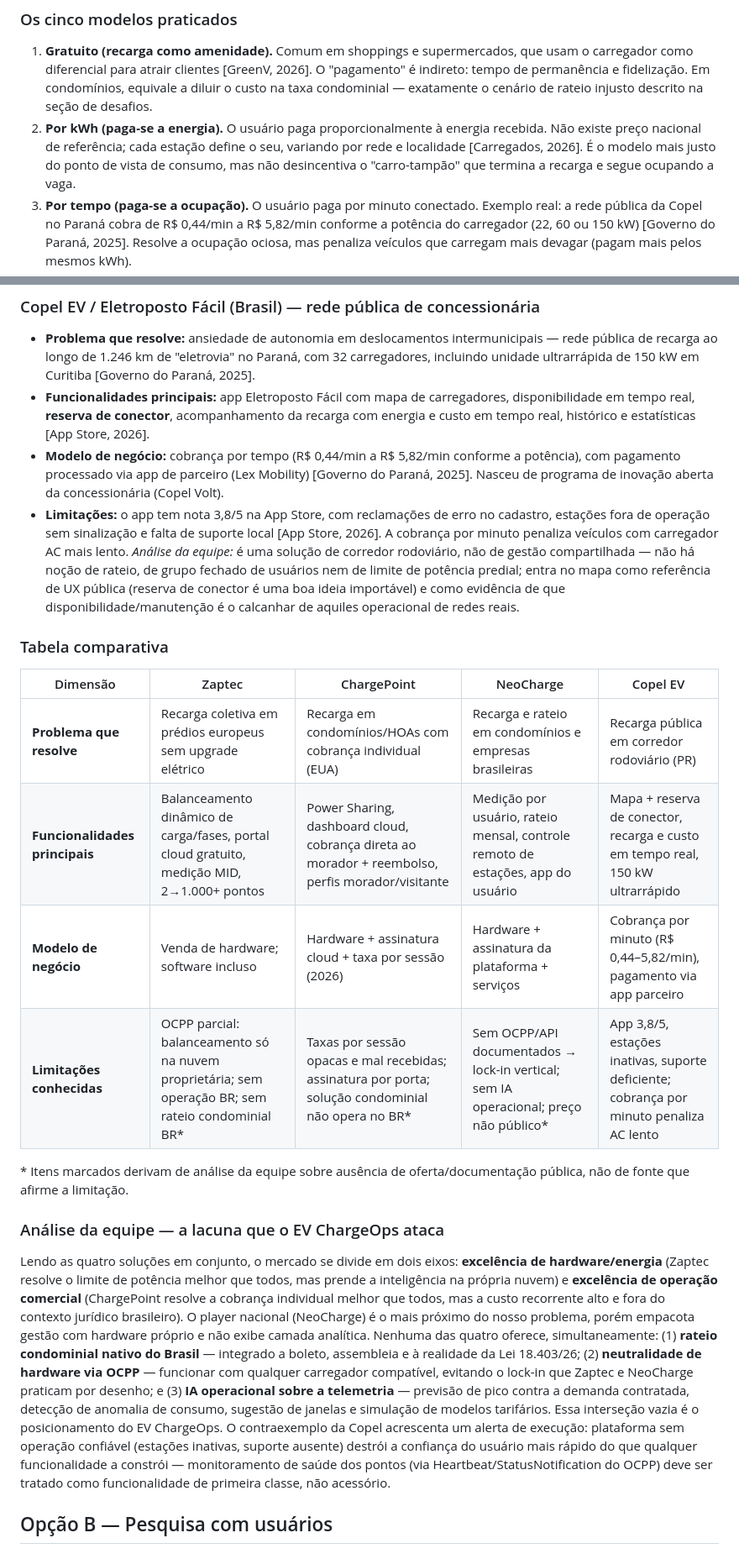
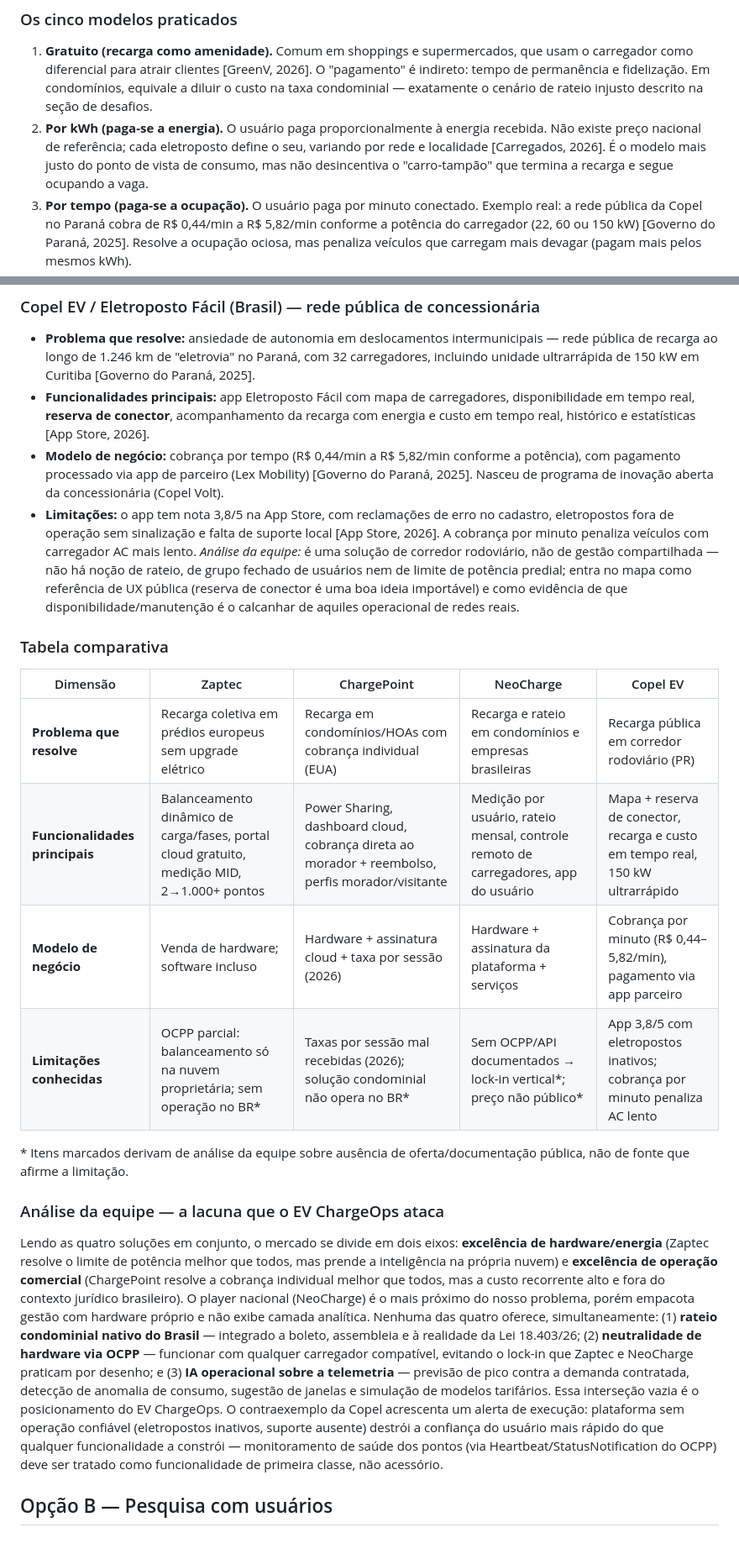
Before and after one commit to iurileao-hub/challenge-2026, a Markdown page: docs/frente-1-contexto.md, 2 parts joined by grey strips. Shown at 84% size. GitHub-like rendering.

Commit message:
docs: uniformização terminológica e legibilidade na Frente 1 (review)
Co-Authored-By: Claude Fable 5 <noreply@anthropic.com>

```diff
--- a/docs/frente-1-contexto.md
+++ b/docs/frente-1-contexto.md
@@ -59,7 +59,7 @@ No Brasil, a recarga de veículos elétricos é atividade liberada a qualquer in
 ### Os cinco modelos praticados
 
 1. **Gratuito (recarga como amenidade).** Comum em shoppings e supermercados, que usam o carregador como diferencial para atrair clientes [GreenV, 2026]. O "pagamento" é indireto: tempo de permanência e fidelização. Em condomínios, equivale a diluir o custo na taxa condominial — exatamente o cenário de rateio injusto descrito na seção de desafios.
-2. **Por kWh (paga-se a energia).** O usuário paga proporcionalmente à energia recebida. Não existe preço nacional de referência; cada estação define o seu, variando por rede e localidade [Carregados, 2026]. É o modelo mais justo do ponto de vista de consumo, mas não desincentiva o "carro-tampão" que termina a recarga e segue ocupando a vaga.
+2. **Por kWh (paga-se a energia).** O usuário paga proporcionalmente à energia recebida. Não existe preço nacional de referência; cada eletroposto define o seu, variando por rede e localidade [Carregados, 2026]. É o modelo mais justo do ponto de vista de consumo, mas não desincentiva o "carro-tampão" que termina a recarga e segue ocupando a vaga.
 3. **Por tempo (paga-se a ocupação).** O usuário paga por minuto conectado. Exemplo real: a rede pública da Copel no Paraná cobra de R$ 0,44/min a R$ 5,82/min conforme a potência do carregador (22, 60 ou 150 kW) [Governo do Paraná, 2025]. Resolve a ocupação ociosa, mas penaliza veículos que carregam mais devagar (pagam mais pelos mesmos kWh).
 4. **Assinatura/plano.** Mensalidade fixa com acesso à rede ou franquia de recargas [GreenV, 2026]. Frequentemente combinada com tarifas por uso (modelo híbrido). A interoperabilidade entre redes — como a parceria Zletric + VoltBras, que unificou cadastro e pagamento em mais de 2.500 eletropostos [Zletric, 2026] — aumenta o valor percebido da assinatura.
 5. **Rateio condominial.** Específico do contexto compartilhado: a plataforma mede o kWh de cada morador e fecha uma "fatura" mensal individual, que entra no boleto do condomínio ou é cobrada diretamente. É o modelo da NeoCharge para prédios ("mede quanto cada morador utilizou de energia e depois faz a divisão ao final de cada mês") [NeoCharge, 2026] e da ChargePoint nos EUA, que fatura o morador diretamente e reembolsa o condomínio pelo custo da energia [ChargePoint, 2026].
@@ -100,22 +100,22 @@ Mapeamos quatro soluções existentes que tangenciam o problema do EV ChargeOps,
 - **Problema que resolve:** ansiedade de autonomia em deslocamentos intermunicipais — rede pública de recarga ao longo de 1.246 km de "eletrovia" no Paraná, com 32 carregadores, incluindo unidade ultrarrápida de 150 kW em Curitiba [Governo do Paraná, 2025].
 - **Funcionalidades principais:** app Eletroposto Fácil com mapa de carregadores, disponibilidade em tempo real, **reserva de conector**, acompanhamento da recarga com energia e custo em tempo real, histórico e estatísticas [App Store, 2026].
 - **Modelo de negócio:** cobrança por tempo (R$ 0,44/min a R$ 5,82/min conforme a potência), com pagamento processado via app de parceiro (Lex Mobility) [Governo do Paraná, 2025]. Nasceu de programa de inovação aberta da concessionária (Copel Volt).
-- **Limitações:** o app tem nota 3,8/5 na App Store, com reclamações de erro no cadastro, estações fora de operação sem sinalização e falta de suporte local [App Store, 2026]. A cobrança por minuto penaliza veículos com carregador AC mais lento. *Análise da equipe:* é uma solução de corredor rodoviário, não de gestão compartilhada — não há noção de rateio, de grupo fechado de usuários nem de limite de potência predial; entra no mapa como referência de UX pública (reserva de conector é uma boa ideia importável) e como evidência de que disponibilidade/manutenção é o calcanhar de aquiles operacional de redes reais.
+- **Limitações:** o app tem nota 3,8/5 na App Store, com reclamações de erro no cadastro, eletropostos fora de operação sem sinalização e falta de suporte local [App Store, 2026]. A cobrança por minuto penaliza veículos com carregador AC mais lento. *Análise da equipe:* é uma solução de corredor rodoviário, não de gestão compartilhada — não há noção de rateio, de grupo fechado de usuários nem de limite de potência predial; entra no mapa como referência de UX pública (reserva de conector é uma boa ideia importável) e como evidência de que disponibilidade/manutenção é o calcanhar de aquiles operacional de redes reais.
 
 ### Tabela comparativa
 
 | Dimensão | Zaptec | ChargePoint | NeoCharge | Copel EV |
 |---|---|---|---|---|
 | **Problema que resolve** | Recarga coletiva em prédios europeus sem upgrade elétrico | Recarga em condomínios/HOAs com cobrança individual (EUA) | Recarga e rateio em condomínios e empresas brasileiras | Recarga pública em corredor rodoviário (PR) |
-| **Funcionalidades principais** | Balanceamento dinâmico de carga/fases, portal cloud gratuito, medição MID, 2→1.000+ pontos | Power Sharing, dashboard cloud, cobrança direta ao morador + reembolso, perfis morador/visitante | Medição por usuário, rateio mensal, controle remoto de estações, app do usuário | Mapa + reserva de conector, recarga e custo em tempo real, 150 kW ultrarrápido |
+| **Funcionalidades principais** | Balanceamento dinâmico de carga/fases, portal cloud gratuito, medição MID, 2→1.000+ pontos | Power Sharing, dashboard cloud, cobrança direta ao morador + reembolso, perfis morador/visitante | Medição por usuário, rateio mensal, controle remoto de carregadores, app do usuário | Mapa + reserva de conector, recarga e custo em tempo real, 150 kW ultrarrápido |
 | **Modelo de negócio** | Venda de hardware; software incluso | Hardware + assinatura cloud + taxa por sessão (2026) | Hardware + assinatura da plataforma + serviços | Cobrança por minuto (R$ 0,44–5,82/min), pagamento via app parceiro |
-| **Limitações conhecidas** | OCPP parcial: balanceamento só na nuvem proprietária; sem operação BR; sem rateio condominial BR* | Taxas por sessão opacas e mal recebidas; assinatura por porta; solução condominial não opera no BR* | Sem OCPP/API documentados → lock-in vertical; sem IA operacional; preço não público* | App 3,8/5, estações inativas, suporte deficiente; cobrança por minuto penaliza AC lento |
+| **Limitações conhecidas** | OCPP parcial: balanceamento só na nuvem proprietária; sem operação no BR* | Taxas por sessão mal recebidas (2026); solução condominial não opera no BR* | Sem OCPP/API documentados → lock-in vertical*; preço não público* | App 3,8/5 com eletropostos inativos; cobrança por minuto penaliza AC lento |
 
 \* Itens marcados derivam de análise da equipe sobre ausência de oferta/documentação pública, não de fonte que afirme a limitação.
 
 ### Análise da equipe — a lacuna que o EV ChargeOps ataca
 
-Lendo as quatro soluções em conjunto, o mercado se divide em dois eixos: **excelência de hardware/energia** (Zaptec resolve o limite de potência melhor que todos, mas prende a inteligência na própria nuvem) e **excelência de operação comercial** (ChargePoint resolve a cobrança individual melhor que todos, mas a custo recorrente alto e fora do contexto jurídico brasileiro). O player nacional (NeoCharge) é o mais próximo do nosso problema, porém empacota gestão com hardware próprio e não exibe camada analítica. Nenhuma das quatro oferece, simultaneamente: (1) **rateio condominial nativo do Brasil** — integrado a boleto, assembleia e à realidade da Lei 18.403/26; (2) **neutralidade de hardware via OCPP** — funcionar com qualquer carregador compatível, evitando o lock-in que Zaptec e NeoCharge praticam por desenho; e (3) **IA operacional sobre a telemetria** — previsão de pico contra a demanda contratada, detecção de anomalia de consumo, sugestão de janelas e simulação de modelos tarifários. Essa interseção vazia é o posicionamento do EV ChargeOps. O contraexemplo da Copel acrescenta um alerta de execução: plataforma sem operação confiável (estações inativas, suporte ausente) destrói a confiança do usuário mais rápido do que qualquer funcionalidade a constrói — monitoramento de saúde dos pontos (via Heartbeat/StatusNotification do OCPP) deve ser tratado como funcionalidade de primeira classe, não acessório.
+Lendo as quatro soluções em conjunto, o mercado se divide em dois eixos: **excelência de hardware/energia** (Zaptec resolve o limite de potência melhor que todos, mas prende a inteligência na própria nuvem) e **excelência de operação comercial** (ChargePoint resolve a cobrança individual melhor que todos, mas a custo recorrente alto e fora do contexto jurídico brasileiro). O player nacional (NeoCharge) é o mais próximo do nosso problema, porém empacota gestão com hardware próprio e não exibe camada analítica. Nenhuma das quatro oferece, simultaneamente: (1) **rateio condominial nativo do Brasil** — integrado a boleto, assembleia e à realidade da Lei 18.403/26; (2) **neutralidade de hardware via OCPP** — funcionar com qualquer carregador compatível, evitando o lock-in que Zaptec e NeoCharge praticam por desenho; e (3) **IA operacional sobre a telemetria** — previsão de pico contra a demanda contratada, detecção de anomalia de consumo, sugestão de janelas e simulação de modelos tarifários. Essa interseção vazia é o posicionamento do EV ChargeOps. O contraexemplo da Copel acrescenta um alerta de execução: plataforma sem operação confiável (eletropostos inativos, suporte ausente) destrói a confiança do usuário mais rápido do que qualquer funcionalidade a constrói — monitoramento de saúde dos pontos (via Heartbeat/StatusNotification do OCPP) deve ser tratado como funcionalidade de primeira classe, não acessório.
 
 ## Opção B — Pesquisa com usuários
 <!-- a preencher -->
```
Also changed, not shown: other parts of docs/frente-1-contexto.md (+6 -6 lines).
